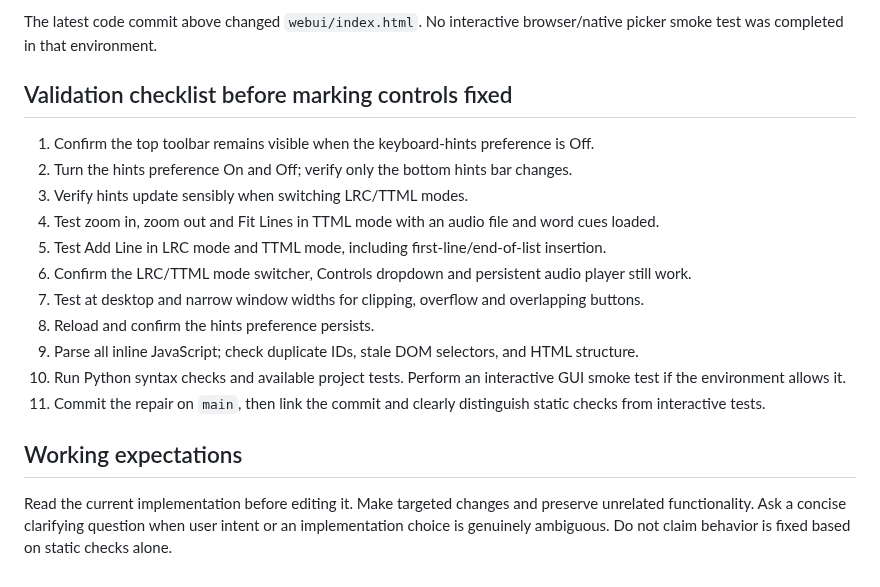
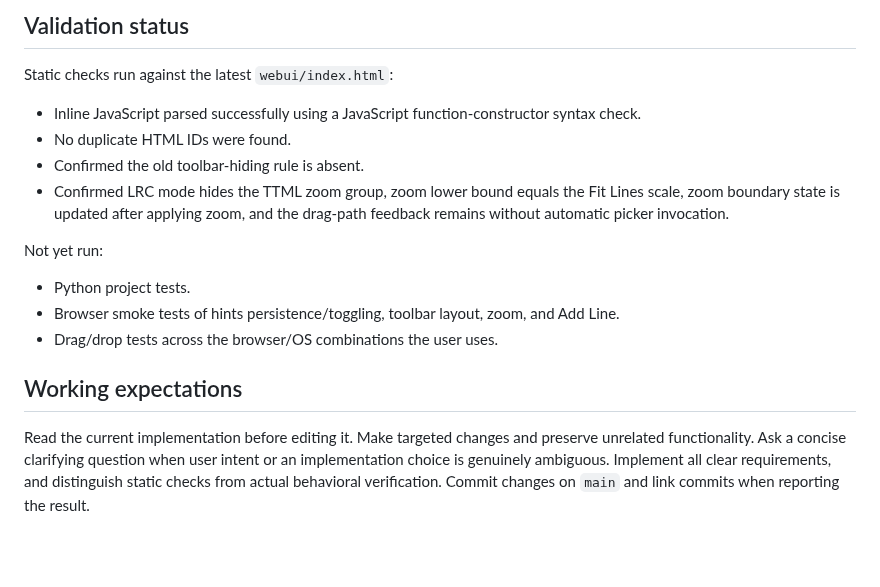
Before and after one commit to MattTheBanana/savant, a Markdown page: HANDOVER.md, the part around one of its changes. Drawn GitHub-style; blank space fills up the shorter version.

```diff
--- a/HANDOVER.md
+++ b/HANDOVER.md
@@ -154,20 +67,19 @@ The following are present in the latest code and passed static checks in the las
 
-The latest code commit above changed `webui/index.html`. No interactive browser/native picker smoke test was completed in that environment.
+## Validation status
 
-## Validation checklist before marking controls fixed
+Static checks run against the latest `webui/index.html`:
 
-1. Confirm the top toolbar remains visible when the keyboard-hints preference is Off.
-2. Turn the hints preference On and Off; verify only the bottom hints bar changes.
-3. Verify hints update sensibly when switching LRC/TTML modes.
-4. Test zoom in, zoom out and Fit Lines in TTML mode with an audio file and word cues loaded.
-5. Test Add Line in LRC mode and TTML mode, including first-line/end-of-list insertion.
-6. Confirm the LRC/TTML mode switcher, Controls dropdown and persistent audio player still work.
-7. Test at desktop and narrow window widths for clipping, overflow and overlapping buttons.
-8. Reload and confirm the hints preference persists.
-9. Parse all inline JavaScript; check duplicate IDs, stale DOM selectors, and HTML structure.
-10. Run Python syntax checks and available project tests. Perform an interactive GUI smoke test if the environment allows it.
-11. Commit the repair on `main`, then link the commit and clearly distinguish static checks from interactive tests.
+- Inline JavaScript parsed successfully using a JavaScript function-constructor syntax check.
+- No duplicate HTML IDs were found.
+- Confirmed the old toolbar-hiding rule is absent.
+- Confirmed LRC mode hides the TTML zoom group, zoom lower bound equals the Fit Lines scale, zoom boundary state is updated after applying zoom, and the drag-path feedback remains without automatic picker invocation.
+
+Not yet run:
+
+- Python project tests.
+- Browser smoke tests of hints persistence/toggling, toolbar layout, zoom, and Add Line.
+- Drag/drop tests across the browser/OS combinations the user uses.
 
 ## Working expectations
 
-Read the current implementation before editing it. Make targeted changes and preserve unrelated functionality. Ask a concise clarifying question when user intent or an implementation choice is genuinely ambiguous. Do not claim behavior is fixed based on static checks alone.
+Read the current implementation before editing it. Make targeted changes and preserve unrelated functionality. Ask a concise clarifying question when user intent or an implementation choice is genuinely ambiguous. Implement all clear requirements, and distinguish static checks from actual behavioral verification. Commit changes on `main` and link commits when reporting the result.
```
Also changed, not shown: other parts of HANDOVER.md (+34 -121 lines).
